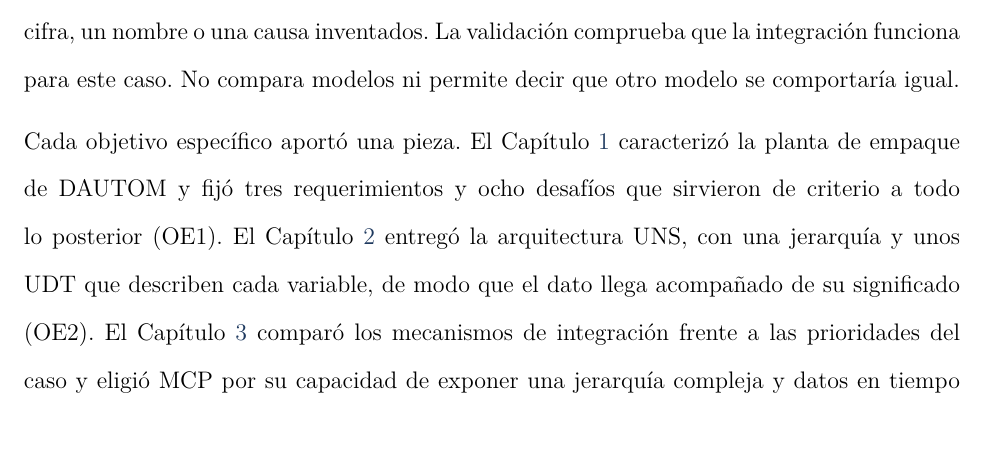
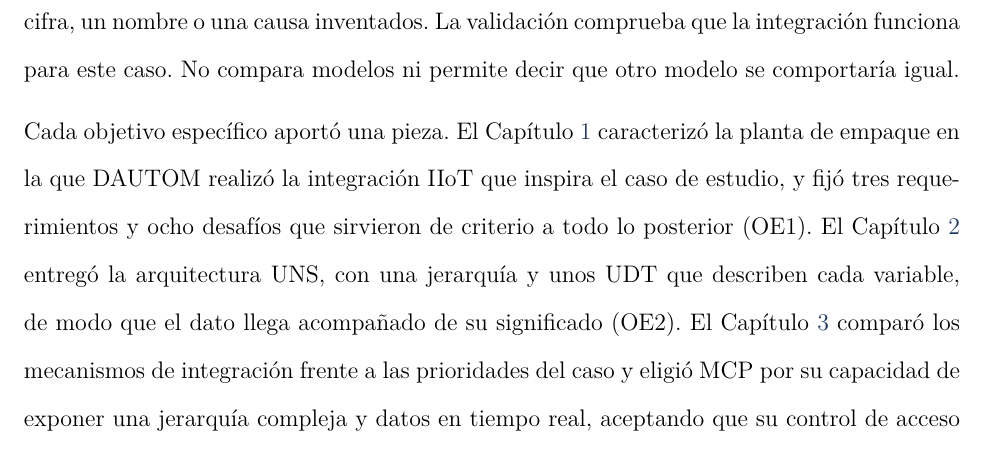
Before and after one commit to norbeycami2001-droid/Libro_Maestria, a LaTeX paper (main.tex, which reads Capítulos/06_Cap6_Conclusiones.tex): part of page 98 of 176, cut so that both start at the same text. Compiled offline with pdfLaTeX.

Commit message:
Cap6: la planta no es de DAUTOM; DAUTOM realizó la integración IIoT
Co-Authored-By: Claude Sonnet 5.5 <noreply@anthropic.com>
Claude-Session: https://claude.ai/code/session_014xiw4vFWm8vmnbwiQJ7wW6

```diff
--- a/Capítulos/06_Cap6_Conclusiones.tex
+++ b/Capítulos/06_Cap6_Conclusiones.tex
@@ -5,7 +5,7 @@
 
 El trabajo se propuso integrar una herramienta basada en un modelo de lenguaje de gran tamaño a una arquitectura Unified Namespace para la analítica de datos de un caso de Industria 4.0, y esa integración se logró. En el entorno de prueba, un usuario pregunta en español y con el vocabulario de la planta por el estado actual de una línea, por su historial o por ambos, y recibe una respuesta respaldada por los datos del UNS y de la base \texttt{mes\_core}. En las 75 ejecuciones de la validación, 71 fueron correctas (94,7~\%) y ninguna contuvo una cifra, un nombre o una causa inventados. La validación comprueba que la integración funciona para este caso. No compara modelos ni permite decir que otro modelo se comportaría igual.
 
-Cada objetivo específico aportó una pieza. El Capítulo~\ref{cap:caso_estudio} caracterizó la planta de empaque de DAUTOM y fijó tres requerimientos y ocho desafíos que sirvieron de criterio a todo lo posterior (OE1). El Capítulo~\ref{tecnicasdiseñouns} entregó la arquitectura UNS, con una jerarquía y unos UDT que describen cada variable, de modo que el dato llega acompañado de su significado (OE2). El Capítulo~\ref{seleccionllm} comparó los mecanismos de integración frente a las prioridades del caso y eligió MCP por su capacidad de exponer una jerarquía compleja y datos en tiempo real, aceptando que su control de acceso era menos maduro que el de REST y dejando ese riesgo para la implementación (OE3). El Capítulo~\ref{implementacionintegracion} lo resolvió con decisiones de diseño: dos servidores MCP con transporte STDIO, Tools de solo lectura que ejecutan consultas parametrizadas sobre una lista cerrada de tablas, sin SQL libre, y Resources que entregan al modelo la jerarquía y el glosario de la planta (OE4). El Capítulo~\ref{validacionsistema} contrastó el sistema con 25 preguntas cuyas respuestas de referencia se calcularon por una vía independiente de las Tools, y con los desafíos del caso (OE5). Siete de los ocho quedaron cumplidos, dos de ellos con salvedades acotadas y uno por diseño. El octavo, la adaptación del reporte al perfil del usuario (\desafio{D2.3}), no se implementó.
+Cada objetivo específico aportó una pieza. El Capítulo~\ref{cap:caso_estudio} caracterizó la planta de empaque en la que DAUTOM realizó la integración IIoT que inspira el caso de estudio, y fijó tres requerimientos y ocho desafíos que sirvieron de criterio a todo lo posterior (OE1). El Capítulo~\ref{tecnicasdiseñouns} entregó la arquitectura UNS, con una jerarquía y unos UDT que describen cada variable, de modo que el dato llega acompañado de su significado (OE2). El Capítulo~\ref{seleccionllm} comparó los mecanismos de integración frente a las prioridades del caso y eligió MCP por su capacidad de exponer una jerarquía compleja y datos en tiempo real, aceptando que su control de acceso era menos maduro que el de REST y dejando ese riesgo para la implementación (OE3). El Capítulo~\ref{implementacionintegracion} lo resolvió con decisiones de diseño: dos servidores MCP con transporte STDIO, Tools de solo lectura que ejecutan consultas parametrizadas sobre una lista cerrada de tablas, sin SQL libre, y Resources que entregan al modelo la jerarquía y el glosario de la planta (OE4). El Capítulo~\ref{validacionsistema} contrastó el sistema con 25 preguntas cuyas respuestas de referencia se calcularon por una vía independiente de las Tools, y con los desafíos del caso (OE5). Siete de los ocho quedaron cumplidos, dos de ellos con salvedades acotadas y uno por diseño. El octavo, la adaptación del reporte al perfil del usuario (\desafio{D2.3}), no se implementó.
 
 \subsection{Aporte del trabajo}
 
```
